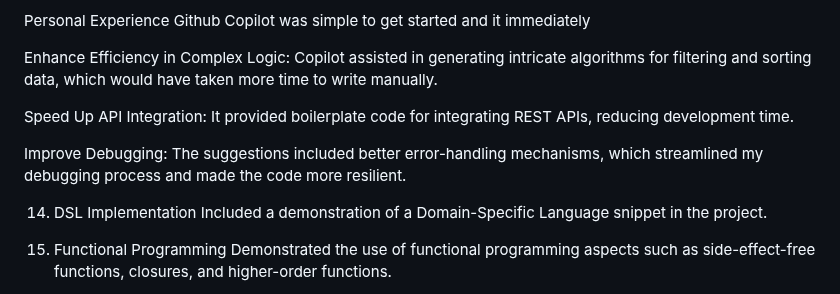
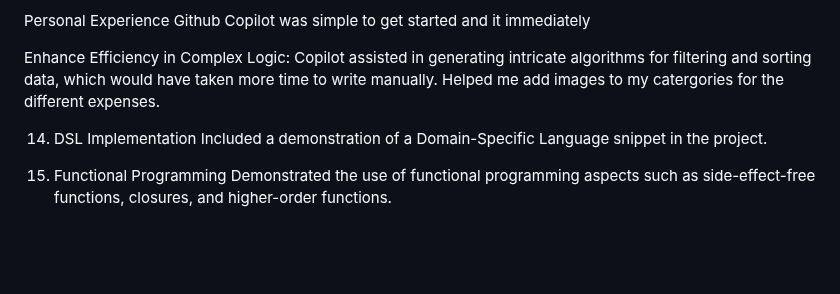
Before and after one commit to jude8786/Software-Engineering-Project, a Markdown page: README.md, the part around the change. GitHub-like rendering; blank space fills up the shorter version.

```diff
--- a/README.md
+++ b/README.md
@@ -181,14 +181,7 @@ Github Copilot was simple to get started and it immediately
 
 Enhance Efficiency in Complex Logic:
 Copilot assisted in generating intricate algorithms for filtering and sorting data, which would have taken more time to write manually.
-
-Speed Up API Integration:
-It provided boilerplate code for integrating REST APIs, reducing development time.
-
-Improve Debugging:
-The suggestions included better error-handling mechanisms, which streamlined my debugging process and made the code more resilient.
-
-
+Helped me add images to my catergories for the different expenses.
 
 
 14. DSL Implementation
```
